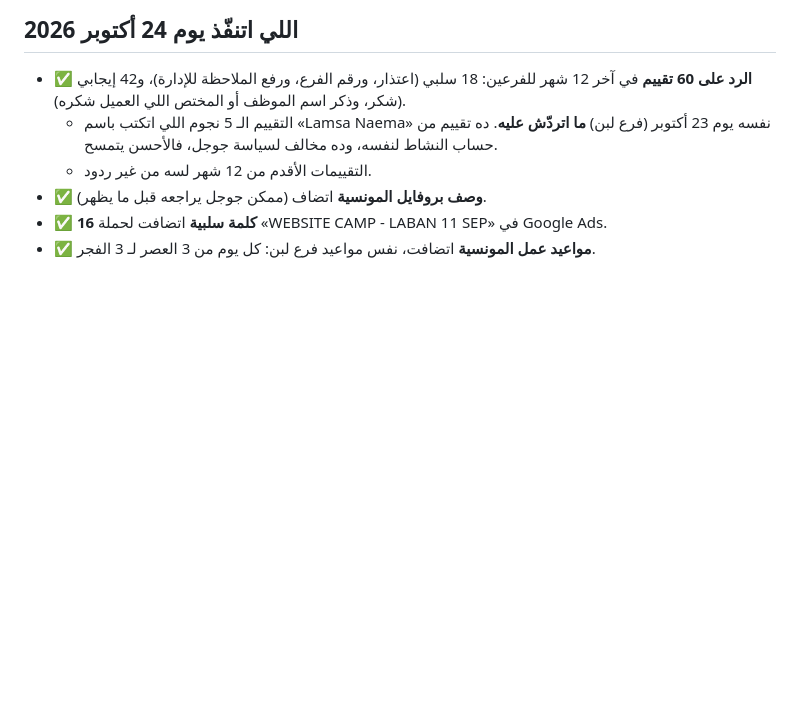
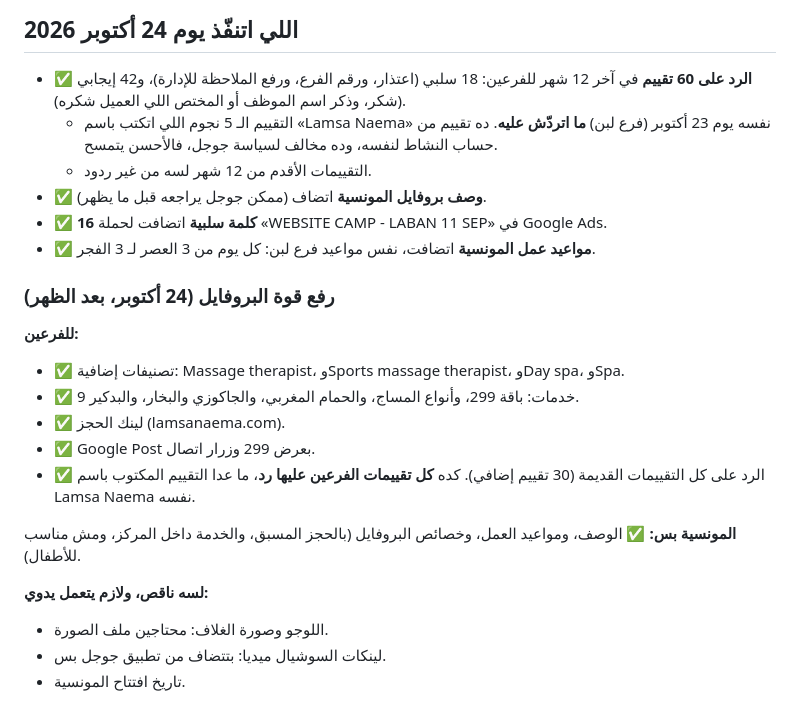
Before and after one commit to rooneynoor8-bit/marketing-agent, a Markdown page: reports/lamsa-naema/2026-10-24_google-business-analysis.md, the part around the change. Drawn GitHub-style; blank space fills up the shorter version.

Commit message:
Lamsa Naema: GBP profile completion log
Co-Authored-By: Claude Opus 5.5 <noreply@anthropic.com>
Claude-Session: https://claude.ai/code/session_014B4jsXPd13shja71rVdJvn

```diff
--- a/reports/lamsa-naema/2026-10-24_google-business-analysis.md
+++ b/reports/lamsa-naema/2026-10-24_google-business-analysis.md
@@ -51,3 +51,18 @@
 - ✅ **وصف بروفايل المونسية** اتضاف (ممكن جوجل يراجعه قبل ما يظهر).
 - ✅ **16 كلمة سلبية** اتضافت لحملة «WEBSITE CAMP - LABAN 11 SEP» في Google Ads.
 - ✅ **مواعيد عمل المونسية** اتضافت، نفس مواعيد فرع لبن: كل يوم من 3 العصر لـ 3 الفجر.
+
+### رفع قوة البروفايل (24 أكتوبر، بعد الظهر)
+**للفرعين:**
+- ✅ تصنيفات إضافية: Massage therapist، وSports massage therapist، وDay spa، وSpa.
+- ✅ 9 خدمات: باقة 299، وأنواع المساج، والحمام المغربي، والجاكوزي والبخار، والبدكير.
+- ✅ لينك الحجز (lamsanaema.com).
+- ✅ Google Post بعرض 299 وزرار اتصال.
+- ✅ الرد على كل التقييمات القديمة (30 تقييم إضافي). كده **كل تقييمات الفرعين عليها رد**، ما عدا التقييم المكتوب باسم Lamsa Naema نفسه.
+
+**المونسية بس:** ✅ الوصف، ومواعيد العمل، وخصائص البروفايل (بالحجز المسبق، والخدمة داخل المركز، ومش مناسب للأطفال).
+
+**لسه ناقص، ولازم يتعمل يدوي:**
+- اللوجو وصورة الغلاف: محتاجين ملف الصورة.
+- لينكات السوشيال ميديا: بتتضاف من تطبيق جوجل بس.
+- تاريخ افتتاح المونسية.
```
